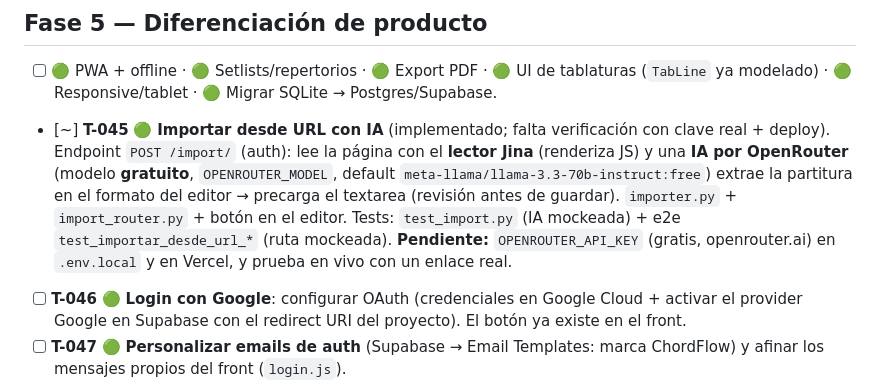
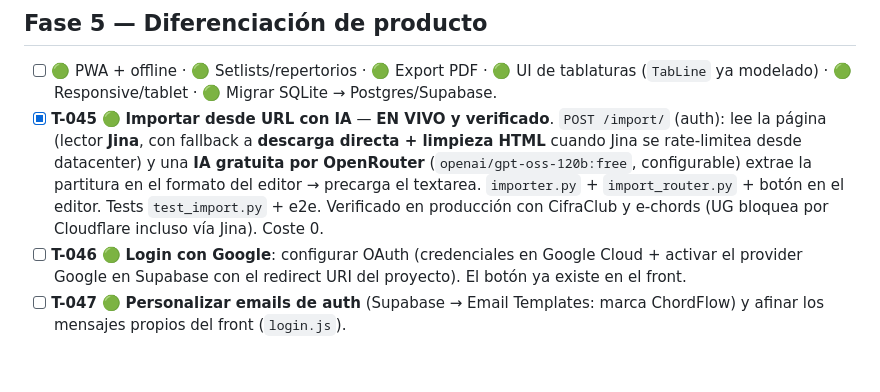
Before and after one commit to kabalah314-ux/chordflow, a Markdown page: harness/ROADMAP.md, the part around the change. GitHub-like rendering; blank space fills up the shorter version.

```diff
--- a/harness/ROADMAP.md
+++ b/harness/ROADMAP.md
@@ -166,14 +166,12 @@
 ## Fase 5 — Diferenciación de producto
 - [ ] 🟢 PWA + offline · 🟢 Setlists/repertorios · 🟢 Export PDF · 🟢 UI de tablaturas
       (`TabLine` ya modelado) · 🟢 Responsive/tablet · 🟢 Migrar SQLite → Postgres/Supabase.
-- [~] **T-045** 🟢 **Importar desde URL con IA** (implementado; falta verificación con clave real +
-      deploy). Endpoint `POST /import/` (auth): lee la página con el **lector Jina** (renderiza JS) y
-      una **IA por OpenRouter** (modelo **gratuito**, `OPENROUTER_MODEL`, default
-      `meta-llama/llama-3.3-70b-instruct:free`) extrae la partitura en el formato del editor →
-      precarga el textarea (revisión antes de guardar). `importer.py` + `import_router.py` +
-      botón en el editor. Tests: `test_import.py` (IA mockeada) + e2e `test_importar_desde_url_*`
-      (ruta mockeada). **Pendiente:** `OPENROUTER_API_KEY` (gratis, openrouter.ai) en `.env.local`
-      y en Vercel, y prueba en vivo con un enlace real.
+- [x] **T-045** 🟢 **Importar desde URL con IA** — **EN VIVO y verificado**. `POST /import/` (auth):
+      lee la página (lector **Jina**, con fallback a **descarga directa + limpieza HTML** cuando Jina
+      se rate-limitea desde datacenter) y una **IA gratuita por OpenRouter** (`openai/gpt-oss-120b:free`,
+      configurable) extrae la partitura en el formato del editor → precarga el textarea. `importer.py`
+      + `import_router.py` + botón en el editor. Tests `test_import.py` + e2e. Verificado en producción
+      con CifraClub y e-chords (UG bloquea por Cloudflare incluso vía Jina). Coste 0.
 - [ ] **T-046** 🟢 **Login con Google**: configurar OAuth (credenciales en Google Cloud + activar el
       provider Google en Supabase con el redirect URI del proyecto). El botón ya existe en el front.
 - [ ] **T-047** 🟢 **Personalizar emails de auth** (Supabase → Email Templates: marca ChordFlow) y
```
Also changed, not shown: REGISTRO_DE_CAMBIOS.md (+11 -1 lines).
